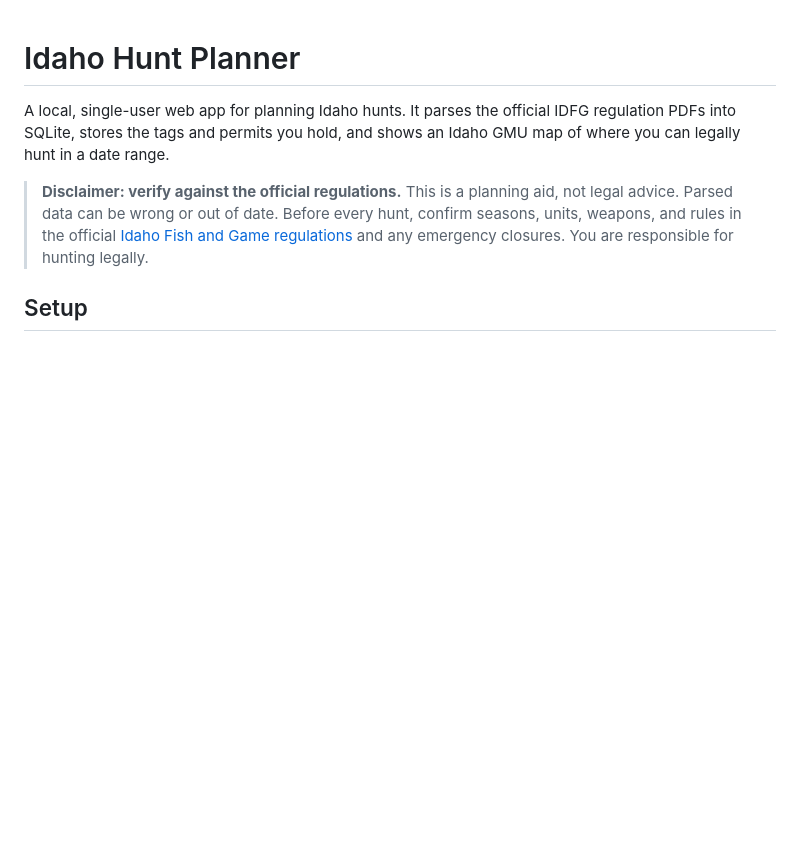
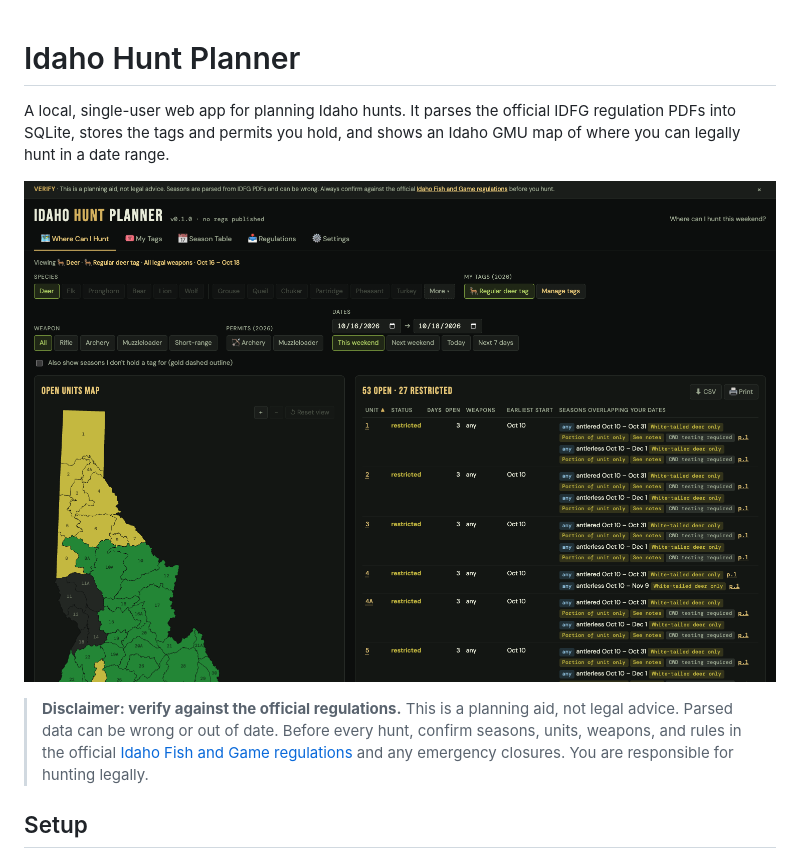
Before and after one commit to joshualaney23/Idaho-Hunt-Planner, a Markdown page: README.md, the part around the change. Drawn GitHub-style; pictures changed too: docs/images/app-map-view.png (added); blank space fills up the shorter version.

```diff
--- a/README.md
+++ b/README.md
@@ -1,6 +1,8 @@
 # Idaho Hunt Planner
 
 A local, single-user web app for planning Idaho hunts. It parses the official IDFG regulation PDFs into SQLite, stores the tags and permits you hold, and shows an Idaho GMU map of where you can legally hunt in a date range.
+
+![Idaho Hunt Planner showing the GMU map, filters and open-units table](docs/images/app-map-view.png)
 
 > **Disclaimer: verify against the official regulations.** This is a planning aid, not legal advice. Parsed data can be wrong or out of date. Before every hunt, confirm seasons, units, weapons, and rules in the official [Idaho Fish and Game regulations](https://idfg.idaho.gov/rules) and any emergency closures. You are responsible for hunting legally.
 
```
Also changed, not shown: 3 other files.
